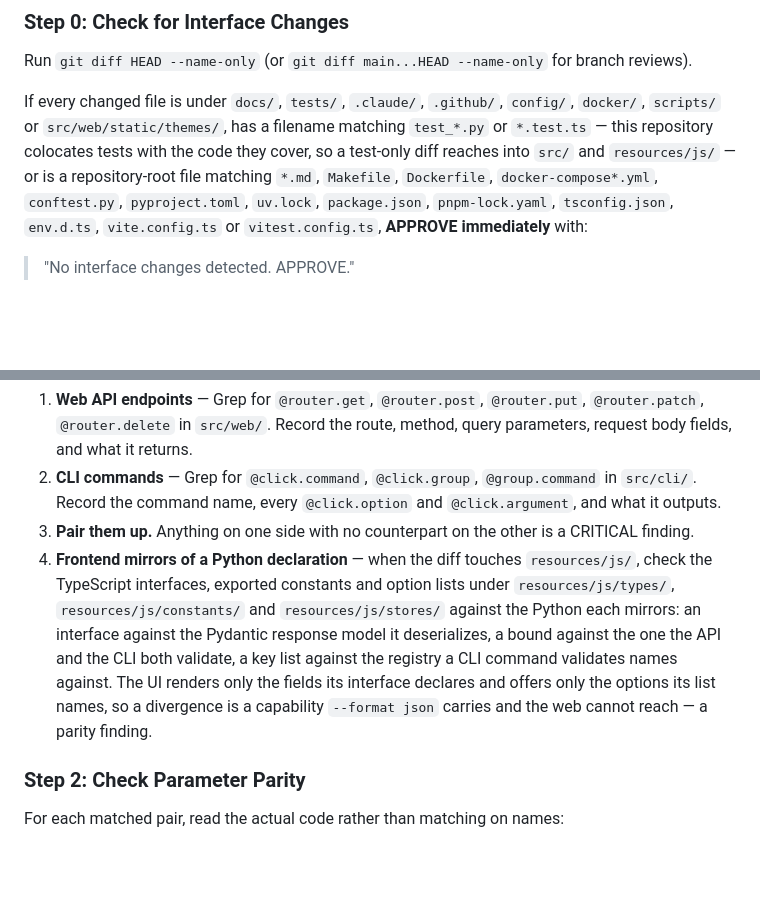
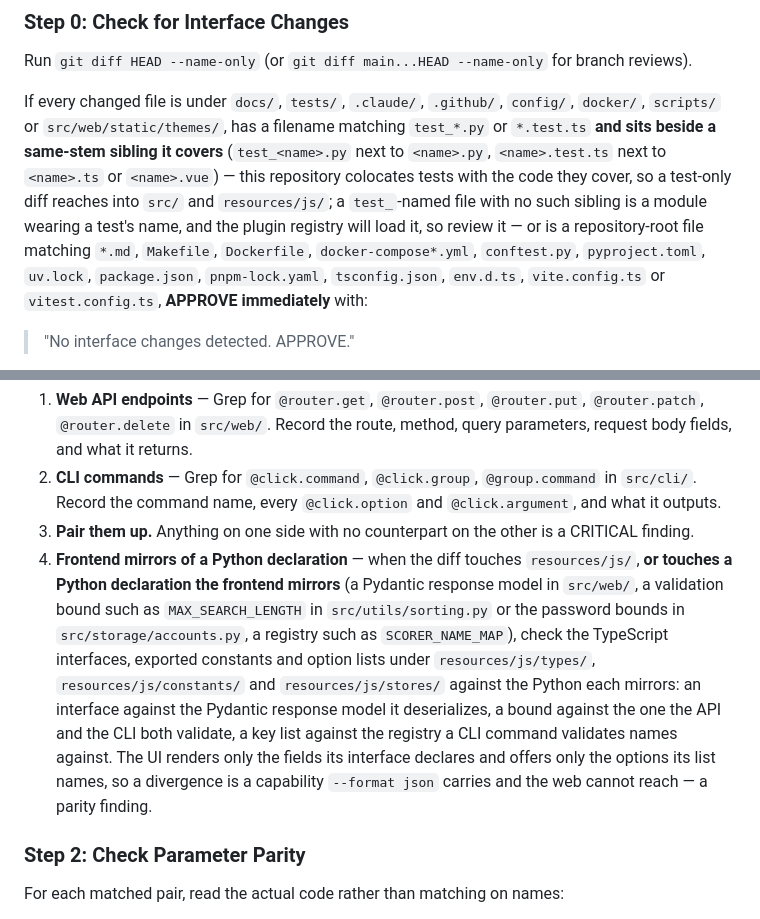
Before and after one commit to therealahall/recommendinator, a Markdown page: .claude/agents/parity-review.md, 2 parts joined by grey strips. Rendered like a GitHub page; blank space fills up the shorter version.

Commit message:
chore(agents): close two gaps the parity agent found in itself
The frontend-mirror check only fired when the diff touched resources/js,
so bumping a bound or widening a registry on the Python side sailed
through — the deleted test caught both directions.

The colocated-test fast path matched on filename alone, and the plugin
registry loads any module under sources/, so src/ingestion/sources/
test_evil.py would auto-approve. It now needs the sibling it covers.

```diff
--- a/.claude/agents/parity-review.md
+++ b/.claude/agents/parity-review.md
@@ -29,7 +29,7 @@ Use Bash for git inspection (`git diff HEAD`, `git diff --cached`, `git diff mai
 
 Run `git diff HEAD --name-only` (or `git diff main...HEAD --name-only` for branch reviews).
 
-If every changed file is under `docs/`, `tests/`, `.claude/`, `.github/`, `config/`, `docker/`, `scripts/` or `src/web/static/themes/`, has a filename matching `test_*.py` or `*.test.ts` — this repository colocates tests with the code they cover, so a test-only diff reaches into `src/` and `resources/js/` — or is a repository-root file matching `*.md`, `Makefile`, `Dockerfile`, `docker-compose*.yml`, `conftest.py`, `pyproject.toml`, `uv.lock`, `package.json`, `pnpm-lock.yaml`, `tsconfig.json`, `env.d.ts`, `vite.config.ts` or `vitest.config.ts`, **APPROVE immediately** with:
+If every changed file is under `docs/`, `tests/`, `.claude/`, `.github/`, `config/`, `docker/`, `scripts/` or `src/web/static/themes/`, has a filename matching `test_*.py` or `*.test.ts` **and sits beside a same-stem sibling it covers** (`test_<name>.py` next to `<name>.py`, `<name>.test.ts` next to `<name>.ts` or `<name>.vue`) — this repository colocates tests with the code they cover, so a test-only diff reaches into `src/` and `resources/js/`; a `test_`-named file with no such sibling is a module wearing a test's name, and the plugin registry will load it, so review it — or is a repository-root file matching `*.md`, `Makefile`, `Dockerfile`, `docker-compose*.yml`, `conftest.py`, `pyproject.toml`, `uv.lock`, `package.json`, `pnpm-lock.yaml`, `tsconfig.json`, `env.d.ts`, `vite.config.ts` or `vitest.config.ts`, **APPROVE immediately** with:
 
 > "No interface changes detected. APPROVE."
 
@@ -42,7 +42,7 @@ Scope this to what changed and its counterpart. A full inventory of both interfa
 1. **Web API endpoints** — Grep for `@router.get`, `@router.post`, `@router.put`, `@router.patch`, `@router.delete` in `src/web/`. Record the route, method, query parameters, request body fields, and what it returns.
 2. **CLI commands** — Grep for `@click.command`, `@click.group`, `@group.command` in `src/cli/`. Record the command name, every `@click.option` and `@click.argument`, and what it outputs.
 3. **Pair them up.** Anything on one side with no counterpart on the other is a CRITICAL finding.
-4. **Frontend mirrors of a Python declaration** — when the diff touches `resources/js/`, check the TypeScript interfaces, exported constants and option lists under `resources/js/types/`, `resources/js/constants/` and `resources/js/stores/` against the Python each mirrors: an interface against the Pydantic response model it deserializes, a bound against the one the API and the CLI both validate, a key list against the registry a CLI command validates names against. The UI renders only the fields its interface declares and offers only the options its list names, so a divergence is a capability `--format json` carries and the web cannot reach — a parity finding.
+4. **Frontend mirrors of a Python declaration** — when the diff touches `resources/js/`, **or touches a Python declaration the frontend mirrors** (a Pydantic response model in `src/web/`, a validation bound such as `MAX_SEARCH_LENGTH` in `src/utils/sorting.py` or the password bounds in `src/storage/accounts.py`, a registry such as `SCORER_NAME_MAP`), check the TypeScript interfaces, exported constants and option lists under `resources/js/types/`, `resources/js/constants/` and `resources/js/stores/` against the Python each mirrors: an interface against the Pydantic response model it deserializes, a bound against the one the API and the CLI both validate, a key list against the registry a CLI command validates names against. The UI renders only the fields its interface declares and offers only the options its list names, so a divergence is a capability `--format json` carries and the web cannot reach — a parity finding.
 
 ### Step 2: Check Parameter Parity
 
```
